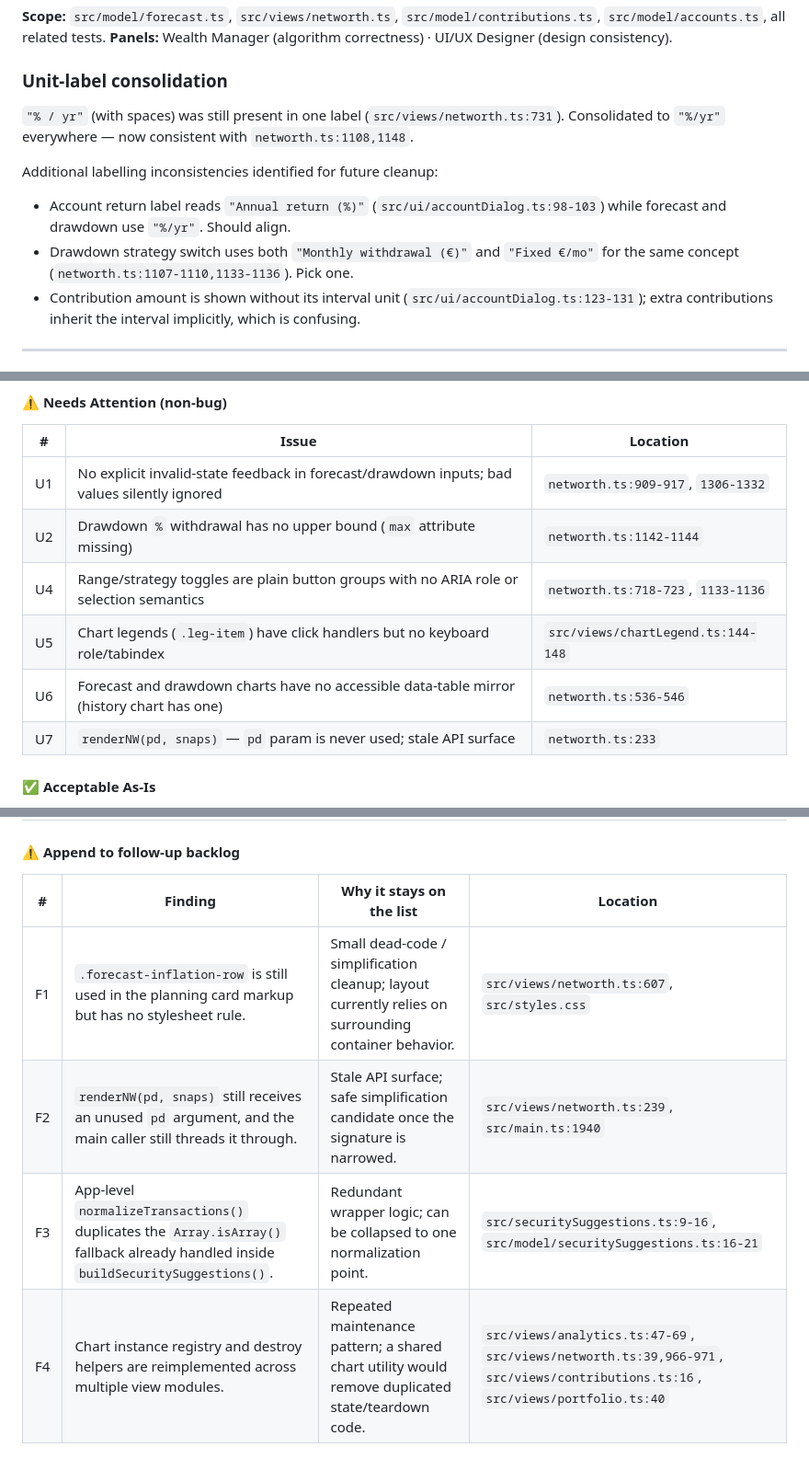
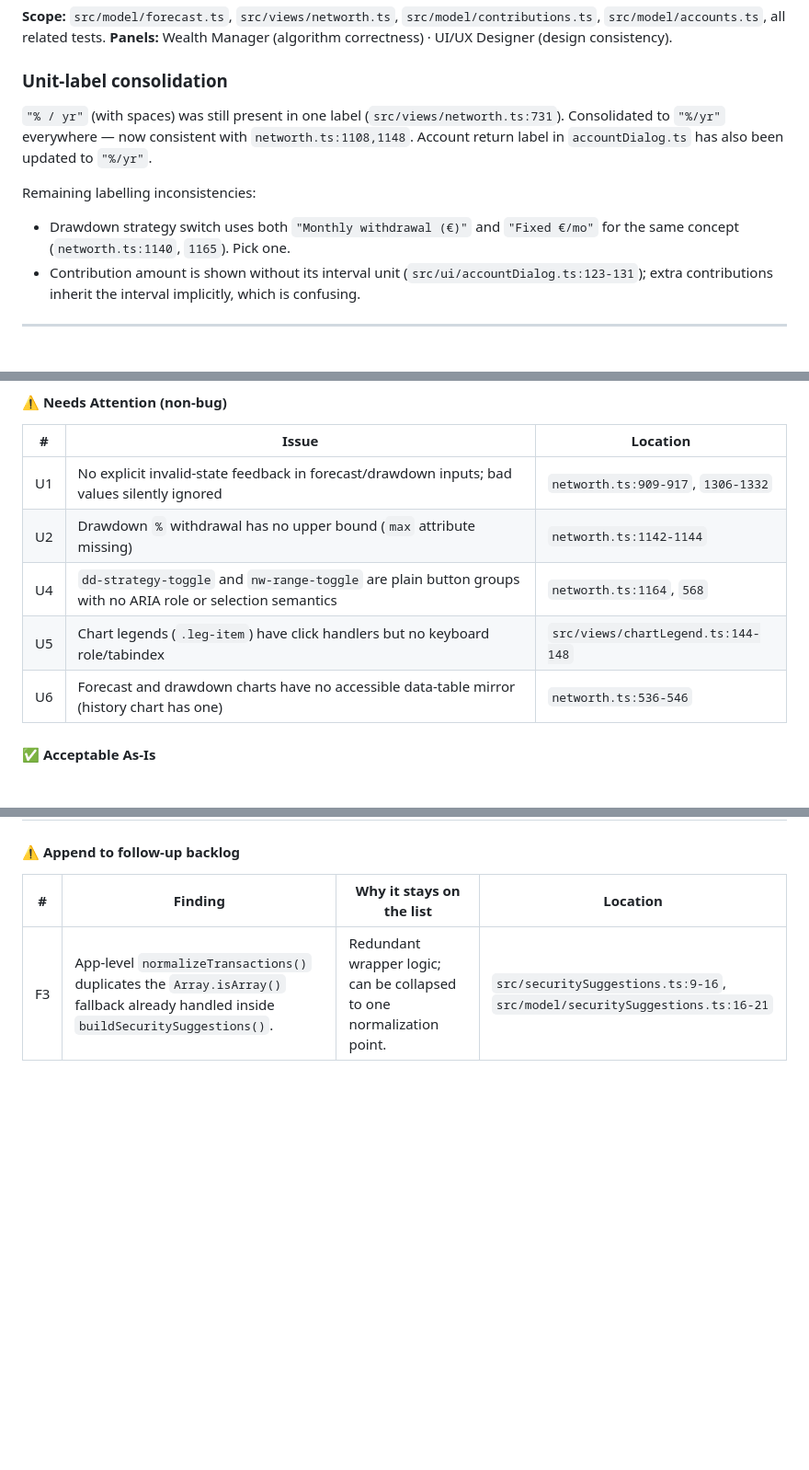
Before and after one commit to ivangonzalezacuna/wealth-tracker, a Markdown page: REVIEW_2026_08.md, 3 parts joined by grey strips. Shown at 92% size. GitHub-like rendering; blank space fills up the shorter version.

```diff
--- a/REVIEW_2026_08.md
+++ b/REVIEW_2026_08.md
@@ -837,12 +837,11 @@ Update (2026-08-10): M7 now supports explicit per-holding strategic targets (`ta
 
 ### Unit-label consolidation
 
-`"% / yr"` (with spaces) was still present in one label (`src/views/networth.ts:731`). Consolidated to `"%/yr"` everywhere — now consistent with `networth.ts:1108,1148`.
+`"% / yr"` (with spaces) was still present in one label (`src/views/networth.ts:731`). Consolidated to `"%/yr"` everywhere — now consistent with `networth.ts:1108,1148`. Account return label in `accountDialog.ts` has also been updated to `"%/yr"`.
 
-Additional labelling inconsistencies identified for future cleanup:
+Remaining labelling inconsistencies:
 
-- Account return label reads `"Annual return (%)"` (`src/ui/accountDialog.ts:98-103`) while forecast and drawdown use `"%/yr"`. Should align.
-- Drawdown strategy switch uses both `"Monthly withdrawal (€)"` and `"Fixed €/mo"` for the same concept (`networth.ts:1107-1110,1133-1136`). Pick one.
+- Drawdown strategy switch uses both `"Monthly withdrawal (€)"` and `"Fixed €/mo"` for the same concept (`networth.ts:1140`, `1165`). Pick one.
 - Contribution amount is shown without its interval unit (`src/ui/accountDialog.ts:123-131`); extra contributions inherit the interval implicitly, which is confusing.
 
 ---
@@ -934,10 +894,9 @@ Additional labelling inconsistencies identified for future cleanup:
 | --- | ------------------------------------------------------------------------------------------- | ---------------------------------- |
 | U1  | No explicit invalid-state feedback in forecast/drawdown inputs; bad values silently ignored | `networth.ts:909-917`, `1306-1332` |
 | U2  | Drawdown `%` withdrawal has no upper bound (`max` attribute missing)                        | `networth.ts:1142-1144`            |
-| U4  | Range/strategy toggles are plain button groups with no ARIA role or selection semantics     | `networth.ts:718-723`, `1133-1136` |
+| U4  | `dd-strategy-toggle` and `nw-range-toggle` are plain button groups with no ARIA role or selection semantics | `networth.ts:1164`, `568` |
 | U5  | Chart legends (`.leg-item`) have click handlers but no keyboard role/tabindex               | `src/views/chartLegend.ts:144-148` |
 | U6  | Forecast and drawdown charts have no accessible data-table mirror (history chart has one)   | `networth.ts:536-546`              |
-| U7  | `renderNW(pd, snaps)` — `pd` param is never used; stale API surface                         | `networth.ts:233`                  |
 
 #### ✅ Acceptable As-Is
 
@@ -958,9 +917,6 @@ Additional labelling inconsistencies identified for future cleanup:
 
 #### ⚠️ Append to follow-up backlog
 
-| #   | Finding                                                                                                                            | Why it stays on the list                                                                             | Location                                                                                                                         |
-| --- | ---------------------------------------------------------------------------------------------------------------------------------- | ---------------------------------------------------------------------------------------------------- | -------------------------------------------------------------------------------------------------------------------------------- |
-| F1  | `.forecast-inflation-row` is still used in the planning card markup but has no stylesheet rule.                                    | Small dead-code / simplification cleanup; layout currently relies on surrounding container behavior. | `src/views/networth.ts:607`, `src/styles.css`                                                                                    |
-| F2  | `renderNW(pd, snaps)` still receives an unused `pd` argument, and the main caller still threads it through.                        | Stale API surface; safe simplification candidate once the signature is narrowed.                     | `src/views/networth.ts:239`, `src/main.ts:1940`                                                                                  |
-| F3  | App-level `normalizeTransactions()` duplicates the `Array.isArray()` fallback already handled inside `buildSecuritySuggestions()`. | Redundant wrapper logic; can be collapsed to one normalization point.                                | `src/securitySuggestions.ts:9-16`, `src/model/securitySuggestions.ts:16-21`                                                      |
-| F4  | Chart instance registry and destroy helpers are reimplemented across multiple view modules.                                        | Repeated maintenance pattern; a shared chart utility would remove duplicated state/teardown code.    | `src/views/analytics.ts:47-69`, `src/views/networth.ts:39,966-971`, `src/views/contributions.ts:16`, `src/views/portfolio.ts:40` |
+| #   | Finding                                                                                                                            | Why it stays on the list                                                                             | Location                                                              |
+| --- | ---------------------------------------------------------------------------------------------------------------------------------- | ---------------------------------------------------------------------------------------------------- | --------------------------------------------------------------------- |
+| F3  | App-level `normalizeTransactions()` duplicates the `Array.isArray()` fallback already handled inside `buildSecuritySuggestions()`. | Redundant wrapper logic; can be collapsed to one normalization point.                                | `src/securitySuggestions.ts:9-16`, `src/model/securitySuggestions.ts:16-21` |
```
Also changed, not shown: other parts of REVIEW_2026_08.md (+1 -40 lines).
